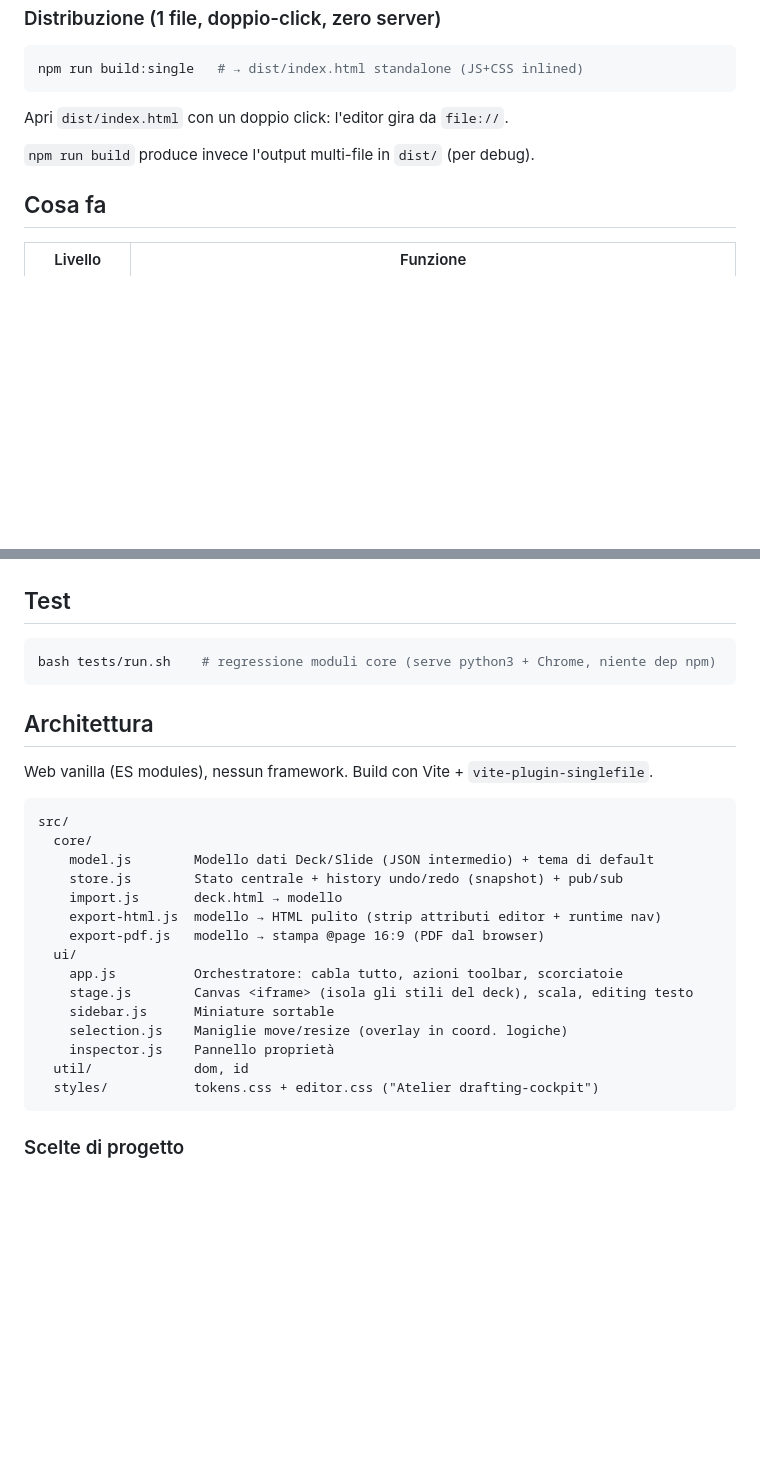
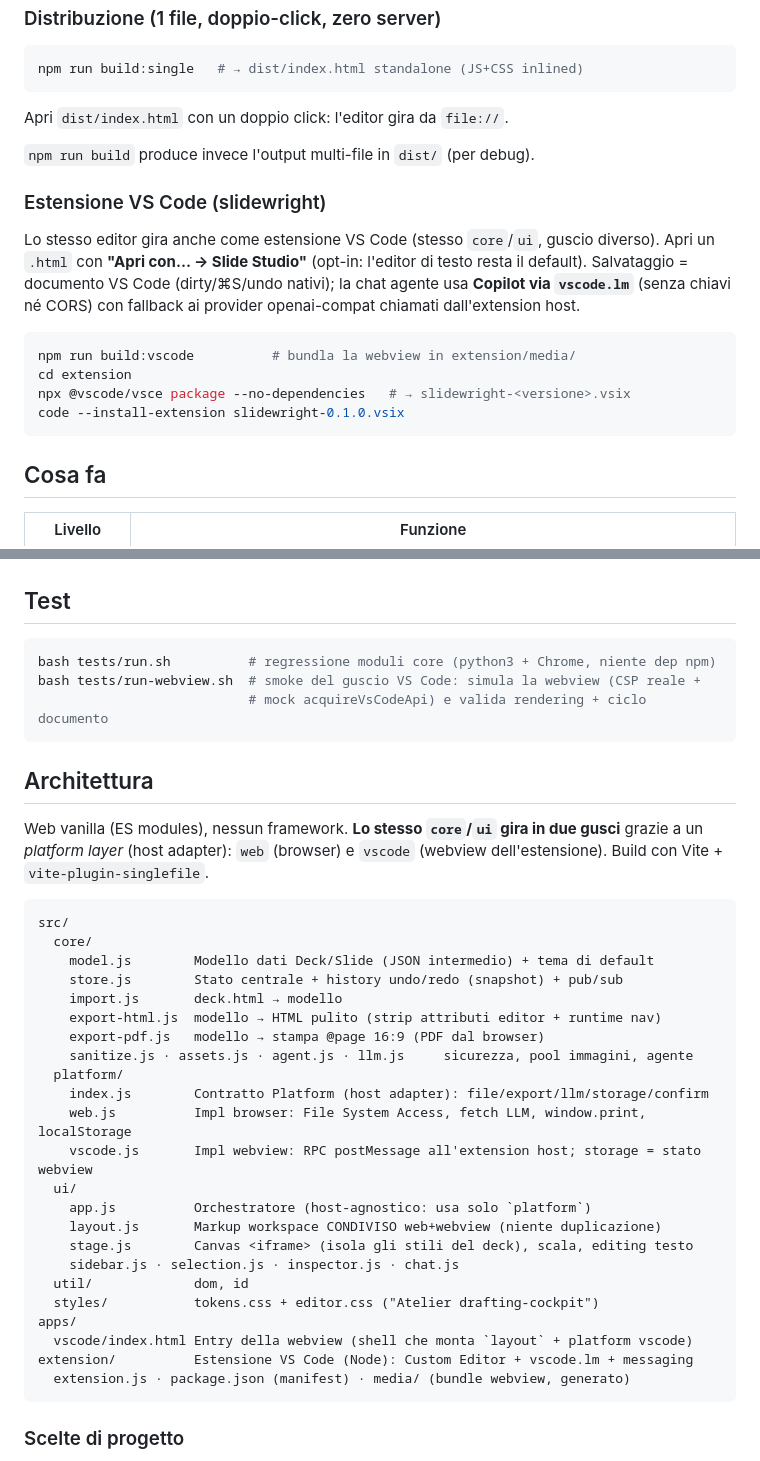
Before and after one commit to ValerioDolci/slidewright, a Markdown page: README.md, 2 parts joined by grey strips. Rendered like a GitHub page; blank space fills up the shorter version.

Commit message:
Docs estensione VS Code (step 6): CLAUDE.md + README + nota fattibilità
- CLAUDE.md: nuova sezione "RISTRUTTURATO PER ESTENSIONE VS CODE (step 1-6)" con
  decisioni, cosa fatto per step (+ commit), build/test, cosa e' auto-validato
  headless vs cosa resta da validare LIVE in VS Code
- README.md: sezione estensione VS Code (Apri con / vscode.lm / build:vscode /
  vsce package), test webview, architettura aggiornata (platform layer, layout
  condiviso, apps/vscode, extension/)
- docs/agentic-chat-e-vscode.md: marcato IMPLEMENTATO, rimanda a CLAUDE/README

Core 33/33, webview 19/19.

Co-Authored-By: Claude Opus 4.8 <noreply@anthropic.com>

````diff
--- a/README.md
+++ b/README.md
@@ -20,6 +20,21 @@ Apri `dist/index.html` con un doppio click: l'editor gira da `file://`.
 
 `npm run build` produce invece l'output multi-file in `dist/` (per debug).
 
+### Estensione VS Code (slidewright)
+
+Lo stesso editor gira anche come estensione VS Code (stesso `core`/`ui`, guscio
+diverso). Apri un `.html` con **"Apri con… → Slide Studio"** (opt-in: l'editor di
+testo resta il default). Salvataggio = documento VS Code (dirty/⌘S/undo nativi);
+la chat agente usa **Copilot via `vscode.lm`** (senza chiavi né CORS) con fallback
+ai provider openai-compat chiamati dall'extension host.
+
+```bash
+npm run build:vscode          # bundla la webview in extension/media/
+cd extension
+npx @vscode/vsce package --no-dependencies   # → slidewright-<versione>.vsix
+code --install-extension slidewright-0.1.0.vsix
+```
+
 ## Cosa fa
 
 | Livello | Funzione |
@@ -37,12 +52,16 @@ Apri `dist/index.html` con un doppio click: l'editor gira da `file://`.
 ## Test
 
 ```bash
-bash tests/run.sh    # regressione moduli core (serve python3 + Chrome, niente dep npm)
+bash tests/run.sh          # regressione moduli core (python3 + Chrome, niente dep npm)
+bash tests/run-webview.sh  # smoke del guscio VS Code: simula la webview (CSP reale +
+                           # mock acquireVsCodeApi) e valida rendering + ciclo documento
 ```
 
 ## Architettura
 
-Web vanilla (ES modules), nessun framework. Build con Vite + `vite-plugin-singlefile`.
+Web vanilla (ES modules), nessun framework. **Lo stesso `core`/`ui` gira in due
+gusci** grazie a un *platform layer* (host adapter): `web` (browser) e `vscode`
+(webview dell'estensione). Build con Vite + `vite-plugin-singlefile`.
 
 ```
 src/
@@ -52,14 +71,22 @@ src/
     import.js       deck.html → modello
     export-html.js  modello → HTML pulito (strip attributi editor + runtime nav)
     export-pdf.js   modello → stampa @page 16:9 (PDF dal browser)
+    sanitize.js · assets.js · agent.js · llm.js     sicurezza, pool immagini, agente
+  platform/
+    index.js        Contratto Platform (host adapter): file/export/llm/storage/confirm
+    web.js          Impl browser: File System Access, fetch LLM, window.print, localStorage
+    vscode.js       Impl webview: RPC postMessage all'extension host; storage = stato webview
   ui/
-    app.js          Orchestratore: cabla tutto, azioni toolbar, scorciatoie
+    app.js          Orchestratore (host-agnostico: usa solo `platform`)
+    layout.js       Markup workspace CONDIVISO web+webview (niente duplicazione)
     stage.js        Canvas <iframe> (isola gli stili del deck), scala, editing testo
-    sidebar.js      Miniature sortable
-    selection.js    Maniglie move/resize (overlay in coord. logiche)
-    inspector.js    Pannello proprietà
+    sidebar.js · selection.js · inspector.js · chat.js
   util/             dom, id
   styles/           tokens.css + editor.css ("Atelier drafting-cockpit")
+apps/
+  vscode/index.html Entry della webview (shell che monta `layout` + platform vscode)
+extension/          Estensione VS Code (Node): Custom Editor + vscode.lm + messaging
+  extension.js · package.json (manifest) · media/ (bundle webview, generato)
 ```
 
 ### Scelte di progetto
````
Also changed, not shown: docs/agentic-chat-e-vscode.md (+5 -1 lines).
